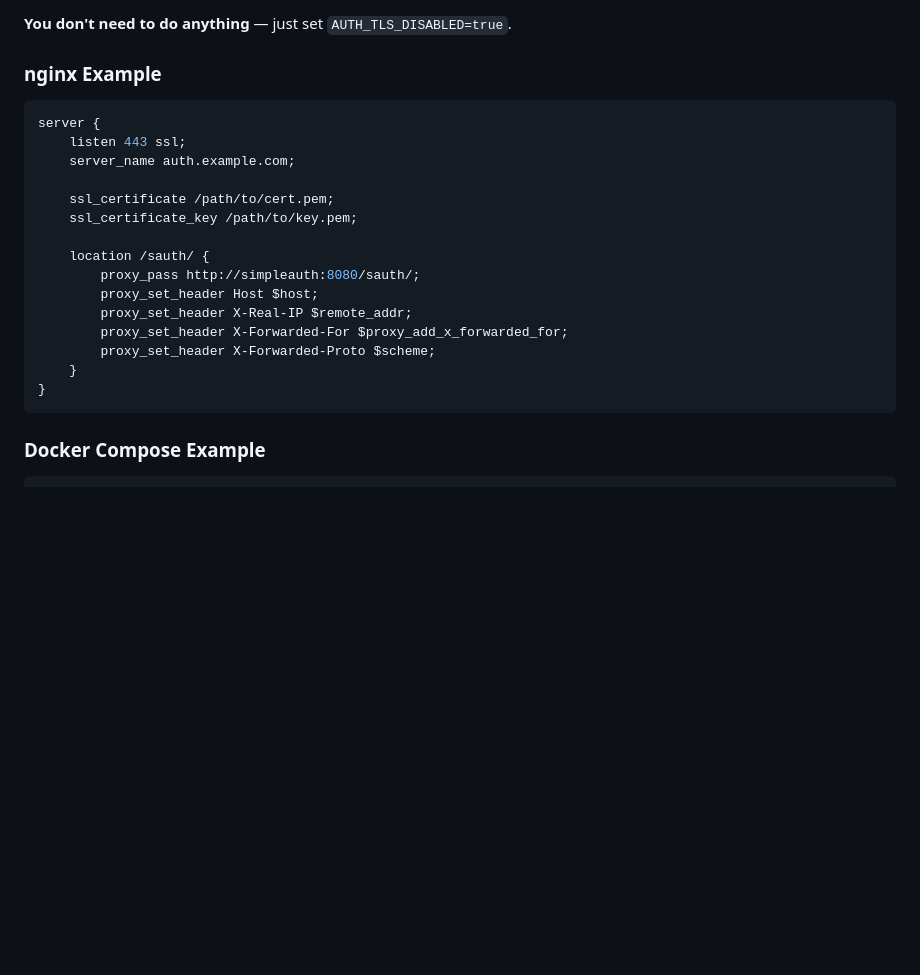
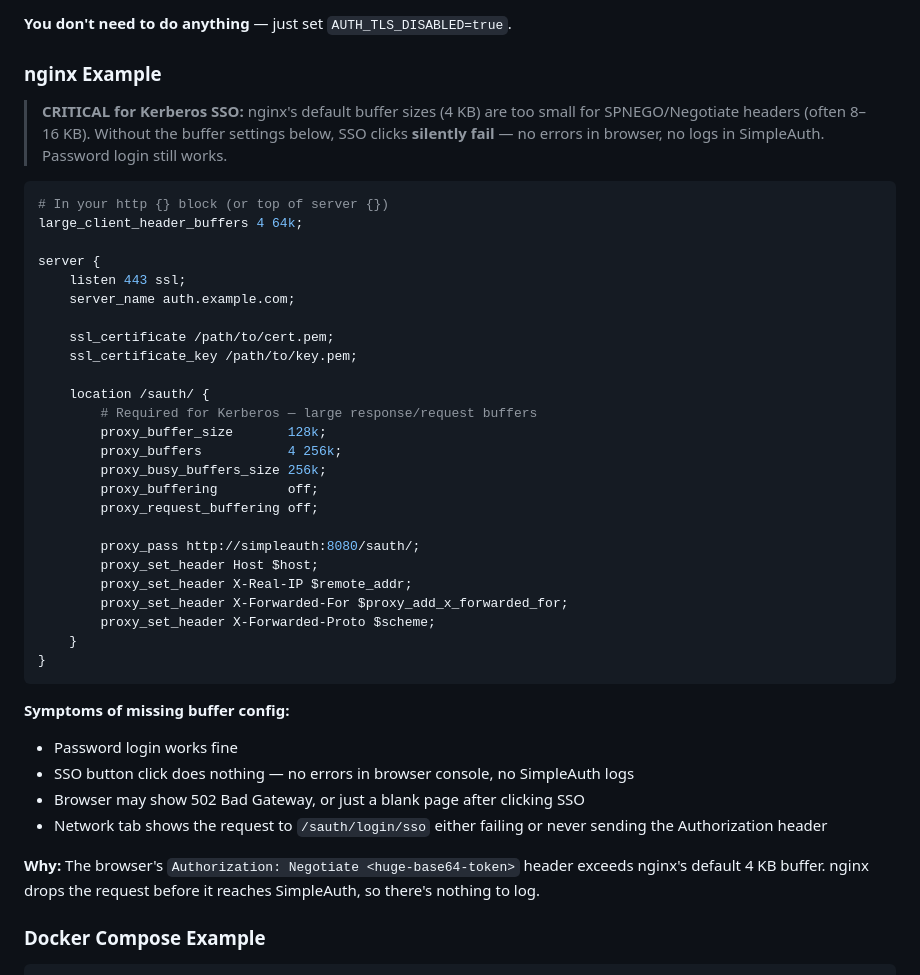
Before and after one commit to bodaay/SimpleAuth, a Markdown page: docs/DEPLOYMENT-GUIDE.md, the part around the change. Drawn GitHub-style; blank space fills up the shorter version.

Commit message:
Doc: Kerberos SSO silently fails behind nginx — add buffer fix prominently
The #1 nginx + Kerberos gotcha: default 4KB buffers are too small for
SPNEGO/Negotiate headers (often 8-16KB). Click does nothing, no logs
anywhere. Already documented in REVERSE-PROXY.md but most people read
DEPLOYMENT-GUIDE and README.

- DEPLOYMENT-GUIDE.md nginx example: prominent CRITICAL warning,
  buffer config inline, symptoms section explaining why "no logs"
- README common mistakes: new row pointing to deployment guide

Co-Authored-By: Claude Opus 4.6 (1M context) <noreply@anthropic.com>

````diff
--- a/docs/DEPLOYMENT-GUIDE.md
+++ b/docs/DEPLOYMENT-GUIDE.md
@@ -276,7 +276,12 @@ SimpleAuth's login form uses CSRF cookies. When TLS is disabled (proxy handles T
 
 ### nginx Example
 
+> **CRITICAL for Kerberos SSO:** nginx's default buffer sizes (4 KB) are too small for SPNEGO/Negotiate headers (often 8–16 KB). Without the buffer settings below, SSO clicks **silently fail** — no errors in browser, no logs in SimpleAuth. Password login still works.
+
 ```nginx
+# In your http {} block (or top of server {})
+large_client_header_buffers 4 64k;
+
 server {
     listen 443 ssl;
     server_name auth.example.com;
@@ -285,6 +290,13 @@ server {
     ssl_certificate_key /path/to/key.pem;
 
     location /sauth/ {
+        # Required for Kerberos — large response/request buffers
+        proxy_buffer_size       128k;
+        proxy_buffers           4 256k;
+        proxy_busy_buffers_size 256k;
+        proxy_buffering         off;
+        proxy_request_buffering off;
+
         proxy_pass http://simpleauth:8080/sauth/;
         proxy_set_header Host $host;
         proxy_set_header X-Real-IP $remote_addr;
@@ -293,6 +305,14 @@ server {
     }
 }
 ```
+
+**Symptoms of missing buffer config:**
+- Password login works fine
+- SSO button click does nothing — no errors in browser console, no SimpleAuth logs
+- Browser may show 502 Bad Gateway, or just a blank page after clicking SSO
+- Network tab shows the request to `/sauth/login/sso` either failing or never sending the Authorization header
+
+**Why:** The browser's `Authorization: Negotiate <huge-base64-token>` header exceeds nginx's default 4 KB buffer. nginx drops the request before it reaches SimpleAuth, so there's nothing to log.
 
 ### Docker Compose Example
 
````
Also changed, not shown: README.md (+1 -0 lines).
